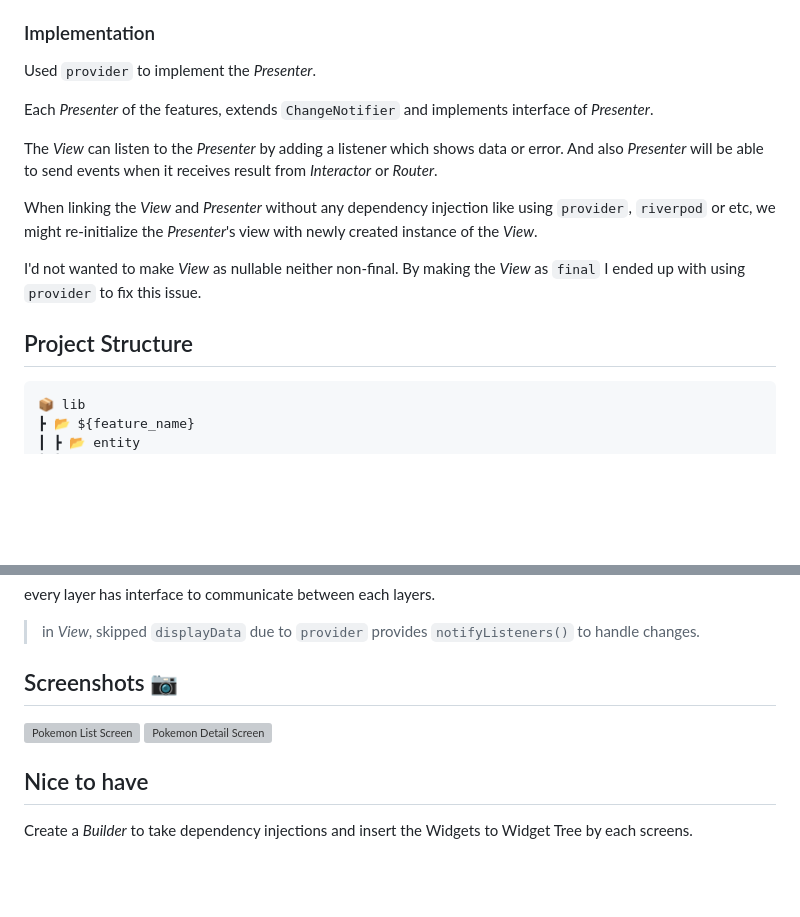
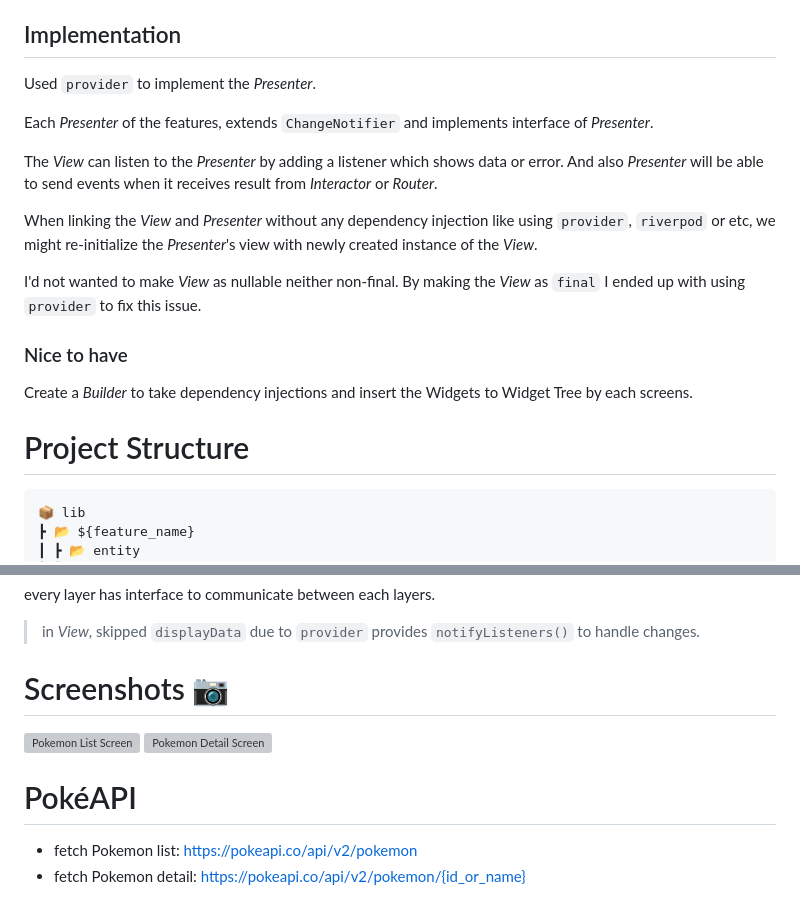
Before and after one commit to seunghwanly/flutter_viper_pokemon, a Markdown page: README.md, 2 parts joined by grey strips. Rendered like a GitHub page; blank space fills up the shorter version; grey boxes are pictures that could not be loaded.

Commit message:
Docs: Update README.md

````diff
--- a/README.md
+++ b/README.md
@@ -38,7 +38,7 @@ stateDiagram-v2
   - Handles a navigation.
   - `BuildContext` is required for `Navigator`
 
-### Implementation
+## Implementation
 
 Used `provider` to implement the *Presenter*.
 
@@ -50,7 +50,12 @@ When linking the *View* and *Presenter* without any dependency injection like us
 
 I'd not wanted to make *View* as nullable neither non-final. By making the *View* as `final` I ended up with using `provider` to fix this issue.
 
-## Project Structure
+### Nice to have
+
+Create a *Builder* to take dependency injections and insert the Widgets to Widget Tree by each screens.
+
+
+# Project Structure
 
 ``` plain
 📦 lib
@@ -85,11 +90,11 @@ every layer has interface to communicate between each layers.
 
 > in *View*, skipped `displayData` due to `provider` provides `notifyListeners()` to handle changes.
 
-## Screenshots 📷
+# Screenshots 📷
 
 <img width="360" alt="Pokemon List Screen" src="https://github.com/seunghwanly/flutter_viper_pokemon/assets/22142225/a559bc4b-eed9-476e-bbbb-152ffefa6c4d">
 <img width="360" alt="Pokemon Detail Screen" src="https://github.com/seunghwanly/flutter_viper_pokemon/assets/22142225/28f5a728-a141-4699-98b3-74a39fbba9e4">
 
-## Nice to have
-
-Create a *Builder* to take dependency injections and insert the Widgets to Widget Tree by each screens.
+# PokéAPI
+- fetch Pokemon list: https://pokeapi.co/api/v2/pokemon
+- fetch Pokemon detail: https://pokeapi.co/api/v2/pokemon/{id_or_name}
````
Also changed, not shown: other parts of README.md (+1 -1 lines).
